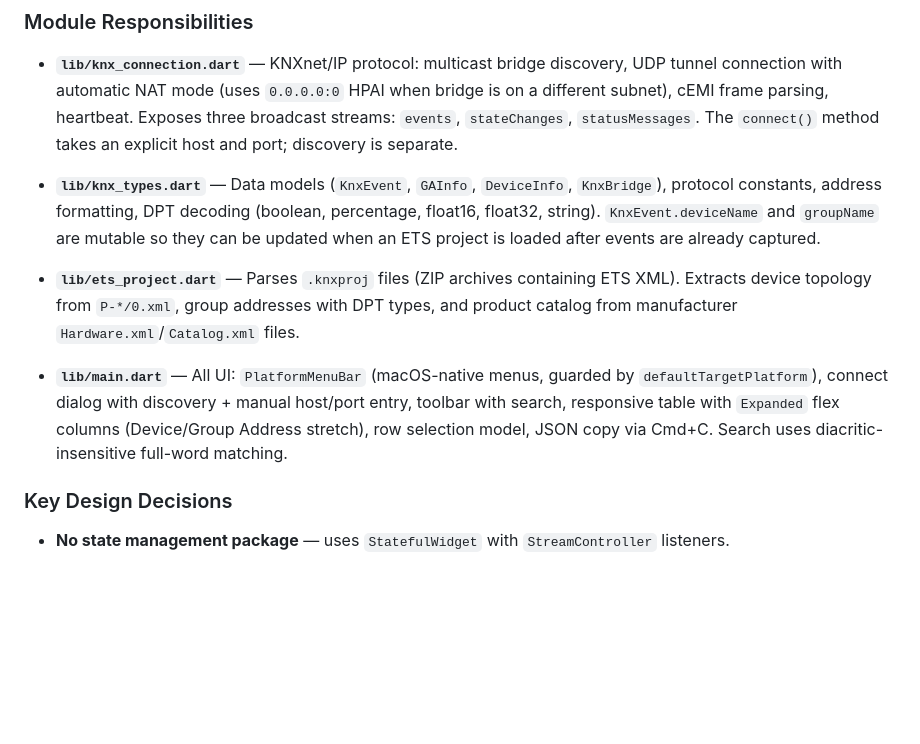
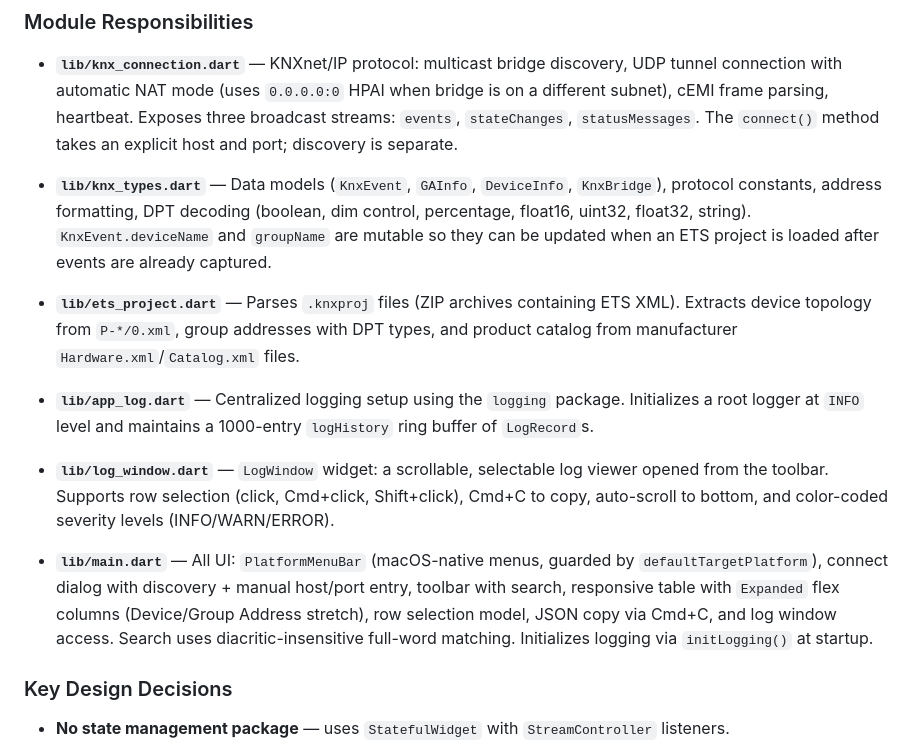
Before and after one commit to swisspol/KNX-Monitor, a Markdown page: CLAUDE.md, the part around one of its changes. GitHub-like rendering; blank space fills up the shorter version.

Commit message:
Update CLAUDE.md to reflect latest codebase state (#1)
- Document new app_log.dart and log_window.dart modules
- Add missing DPT types (dim control, uint32) to knx_types.dart
description
- Note logging initialization and log window access in main.dart
description
- Fix Windows workflow filename (build_windows.yml, not
build-windows.yml)

https://claude.ai/code/session_018Ag1xRuu8FBfN8RdSJHjQQ

Co-authored-by: Claude <noreply@anthropic.com>

```diff
--- a/CLAUDE.md
+++ b/CLAUDE.md
@@ -33,11 +33,15 @@ KnxConnection (UDP sockets) → Stream<KnxEvent> → _KnxMonitorPageState → Li
 
 - **`lib/knx_connection.dart`** — KNXnet/IP protocol: multicast bridge discovery, UDP tunnel connection with automatic NAT mode (uses `0.0.0.0:0` HPAI when bridge is on a different subnet), cEMI frame parsing, heartbeat. Exposes three broadcast streams: `events`, `stateChanges`, `statusMessages`. The `connect()` method takes an explicit host and port; discovery is separate.
 
-- **`lib/knx_types.dart`** — Data models (`KnxEvent`, `GAInfo`, `DeviceInfo`, `KnxBridge`), protocol constants, address formatting, DPT decoding (boolean, percentage, float16, float32, string). `KnxEvent.deviceName` and `groupName` are mutable so they can be updated when an ETS project is loaded after events are already captured.
+- **`lib/knx_types.dart`** — Data models (`KnxEvent`, `GAInfo`, `DeviceInfo`, `KnxBridge`), protocol constants, address formatting, DPT decoding (boolean, dim control, percentage, float16, uint32, float32, string). `KnxEvent.deviceName` and `groupName` are mutable so they can be updated when an ETS project is loaded after events are already captured.
 
 - **`lib/ets_project.dart`** — Parses `.knxproj` files (ZIP archives containing ETS XML). Extracts device topology from `P-*/0.xml`, group addresses with DPT types, and product catalog from manufacturer `Hardware.xml`/`Catalog.xml` files.
 
-- **`lib/main.dart`** — All UI: `PlatformMenuBar` (macOS-native menus, guarded by `defaultTargetPlatform`), connect dialog with discovery + manual host/port entry, toolbar with search, responsive table with `Expanded` flex columns (Device/Group Address stretch), row selection model, JSON copy via Cmd+C. Search uses diacritic-insensitive full-word matching.
+- **`lib/app_log.dart`** — Centralized logging setup using the `logging` package. Initializes a root logger at `INFO` level and maintains a 1000-entry `logHistory` ring buffer of `LogRecord`s.
+
+- **`lib/log_window.dart`** — `LogWindow` widget: a scrollable, selectable log viewer opened from the toolbar. Supports row selection (click, Cmd+click, Shift+click), Cmd+C to copy, auto-scroll to bottom, and color-coded severity levels (INFO/WARN/ERROR).
+
+- **`lib/main.dart`** — All UI: `PlatformMenuBar` (macOS-native menus, guarded by `defaultTargetPlatform`), connect dialog with discovery + manual host/port entry, toolbar with search, responsive table with `Expanded` flex columns (Device/Group Address stretch), row selection model, JSON copy via Cmd+C, and log window access. Search uses diacritic-insensitive full-word matching. Initializes logging via `initLogging()` at startup.
 
 ### Key Design Decisions
 
```
Also changed, not shown: other parts of CLAUDE.md (+1 -1 lines).
